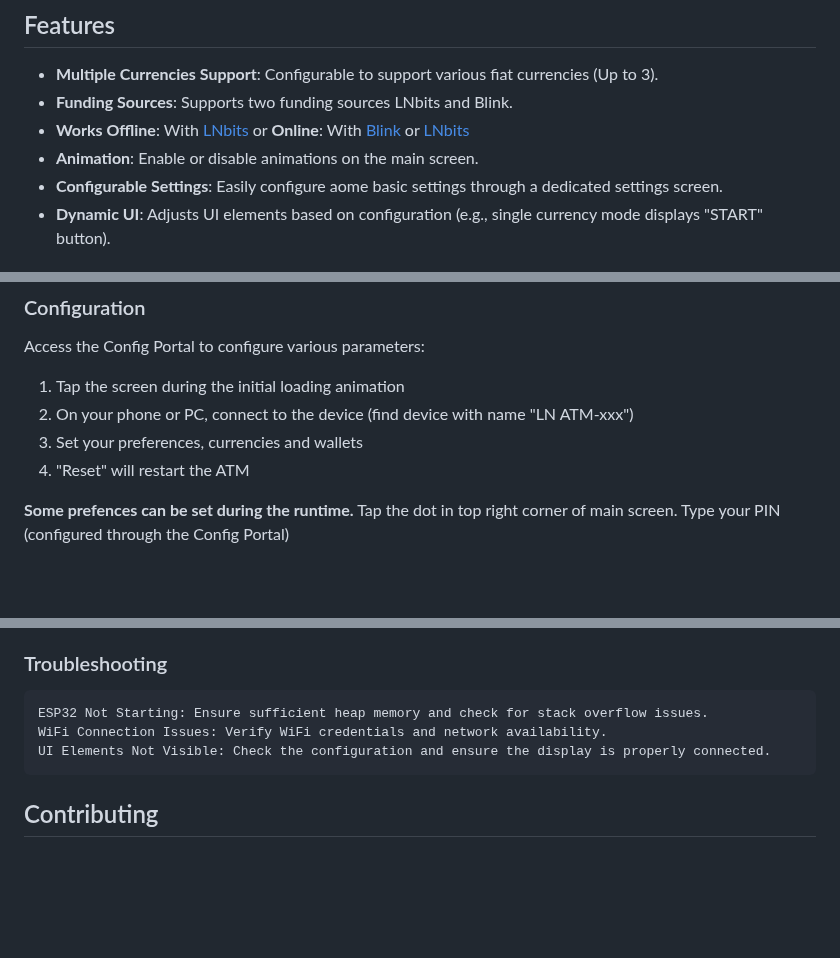
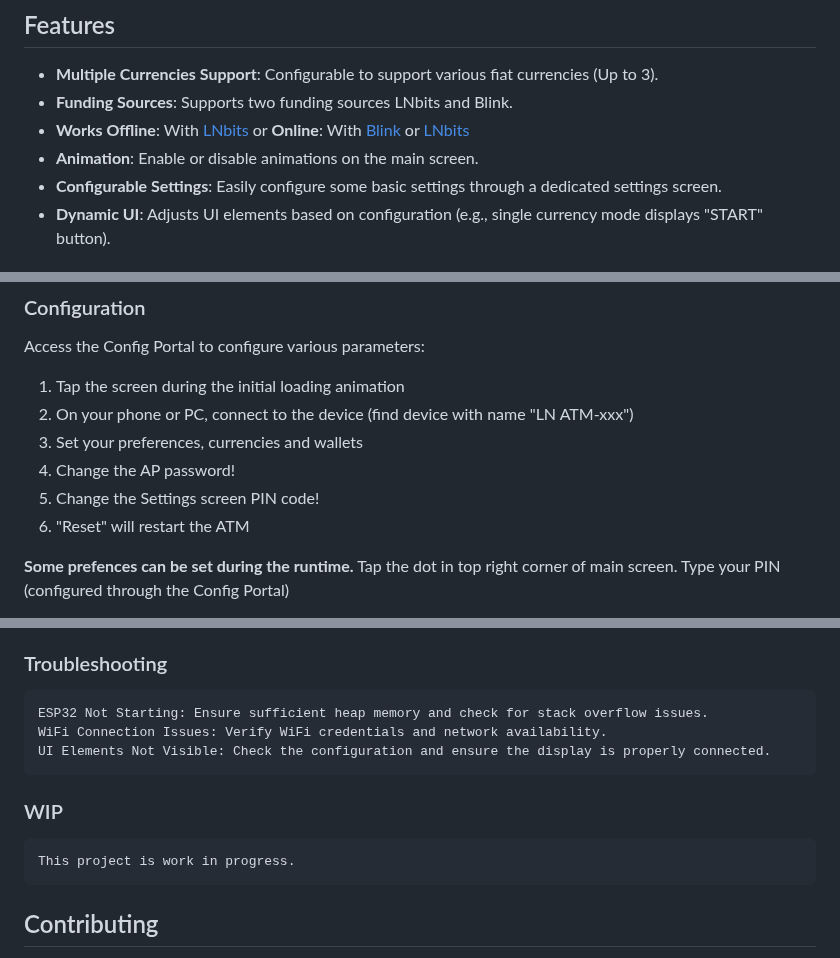
Before and after one commit to webiumsk/FIAT-HELL, a Markdown page: README.md, 3 parts joined by grey strips. Rendered like a GitHub page; blank space fills up the shorter version.

```diff
--- a/README.md
+++ b/README.md
@@ -11,7 +11,7 @@ Its based on [Ben's FOSSA DIY ATM](https://github.com/lnbits/fossa)
 - **Funding Sources**: Supports two funding sources LNbits and Blink.
 - **Works Offline**: With [LNbits](https://lnbits.com) or **Online**: With [Blink](https://blink.sv) or [LNbits](https://lnbits.com)
 - **Animation**: Enable or disable animations on the main screen.
-- **Configurable Settings**: Easily configure aome basic settings through a dedicated settings screen.
+- **Configurable Settings**: Easily configure some basic settings through a dedicated settings screen.
 - **Dynamic UI**: Adjusts UI elements based on configuration (e.g., single currency mode displays "START" button).
 
 ## Hardware Requirements
@@ -60,7 +60,9 @@ Access the Config Portal to configure various parameters:
 1. Tap the screen during the initial loading animation
 2. On your phone or PC, connect to the device (find device with name "LN ATM-xxx")
 3. Set your preferences, currencies and wallets
-4. "Reset" will restart the ATM
+4. Change the AP password!
+5. Change the Settings screen PIN code!
+6. "Reset" will restart the ATM
 
 **Some prefences can be set during the runtime.**
 Tap the dot in top right corner of main screen.
@@ -83,6 +85,10 @@ Tap the currency buttons to select a currency and proceed with the transaction.
     WiFi Connection Issues: Verify WiFi credentials and network availability.
     UI Elements Not Visible: Check the configuration and ensure the display is properly connected.
 
+### WIP
+
+    This project is work in progress.
+
 ## Contributing
 
 Contributions are welcome! Please fork the repository and create a pull request with your changes.
```
